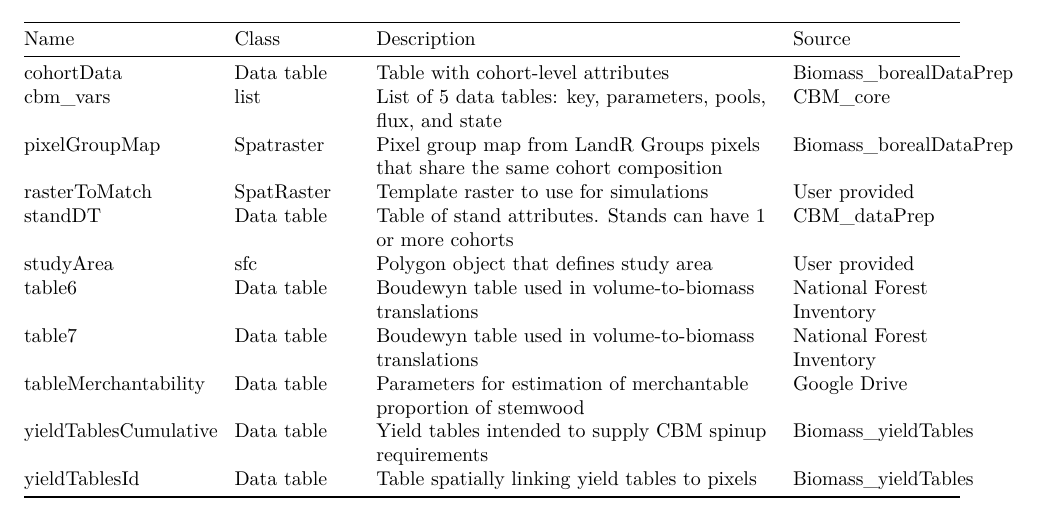
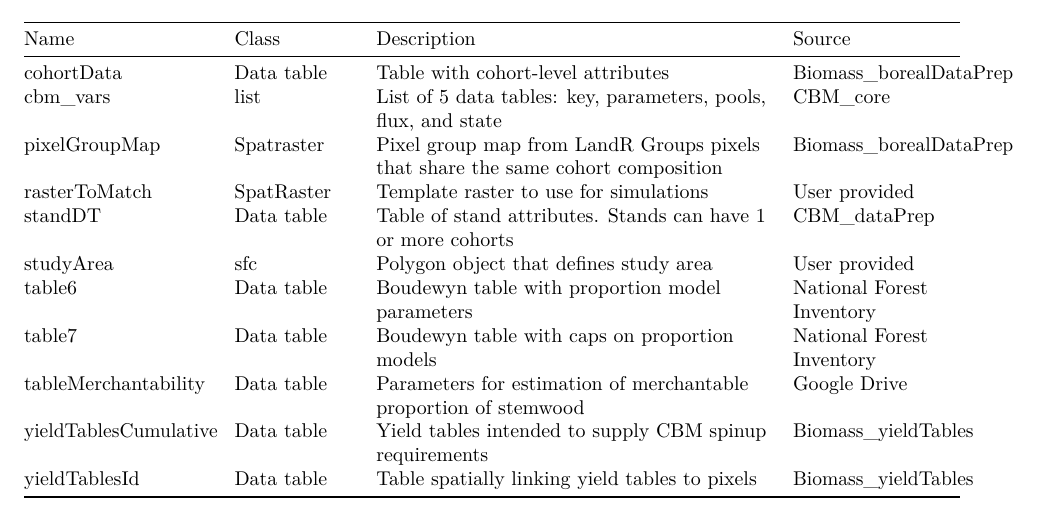
Before and after one commit to PredictiveEcology/LandRCBM_split3pools, an R Markdown document (LandRCBM_split3pools.Rmd): part of page 1 of 3, cut so that both start at the same text. Rendered offline with R 4.5, knitr and Pandoc, then LaTeX, with nearby package versions.

Commit message:
up Boudewyn table input

```diff
--- a/LandRCBM_split3pools.Rmd
+++ b/LandRCBM_split3pools.Rmd
@@ -34,8 +34,8 @@ The default inputs are for the Western Boreal Regional Integrated Assessment (RI
 | rasterToMatch     | SpatRaster | Template raster to use for simulations | User provided   |
 | standDT           | Data table | Table of stand attributes. Stands can have 1 or more cohorts | CBM_dataPrep |
 | studyArea         | sfc        | Polygon object that defines study area | User provided   |
-| table6            | Data table | Boudewyn table used in volume-to-biomass translations | [National Forest Inventory](https://nfi.nfis.org/resources/biomass_models/appendix2_table6.csv)|
-| table7            | Data table | Boudewyn table used in volume-to-biomass translations | [National Forest Inventory](https://nfi.nfis.org/resources/biomass_models/appendix2_table7.csv)|
+| table6            | Data table | Boudewyn table with proportion model parameters | [National Forest Inventory](https://nfi.nfis.org/resources/biomass_models/appendix2_table6_tb.csv)|
+| table7            | Data table | Boudewyn table with caps on proportion models | [National Forest Inventory](https://nfi.nfis.org/resources/biomass_models/appendix2_table7_tb.csv)|
 | tableMerchantability | Data table | Parameters for estimation of merchantable proportion of stemwood | [Google Drive](https://drive.google.com/file/d/1wa2QMd7Eo-bPpfigchdpPPPxo7NVpPiC/view?usp=drive_link) |
 | yieldTablesCumulative | Data table | Yield tables intended to supply CBM spinup requirements | Biomass_yieldTables |
 | yieldTablesId     | Data table | Table spatially linking yield tables to pixels | Biomass_yieldTables |
```
